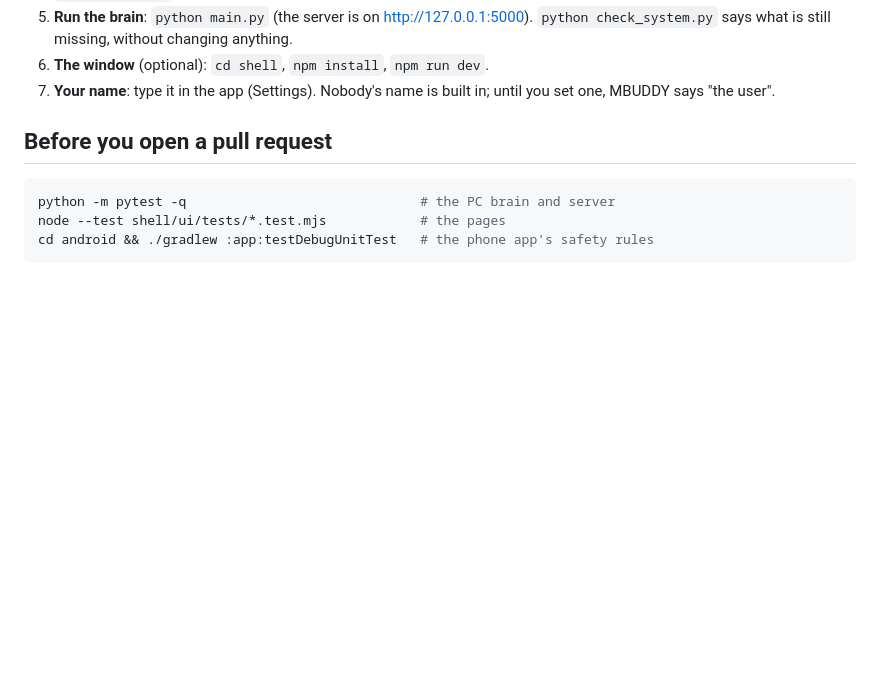
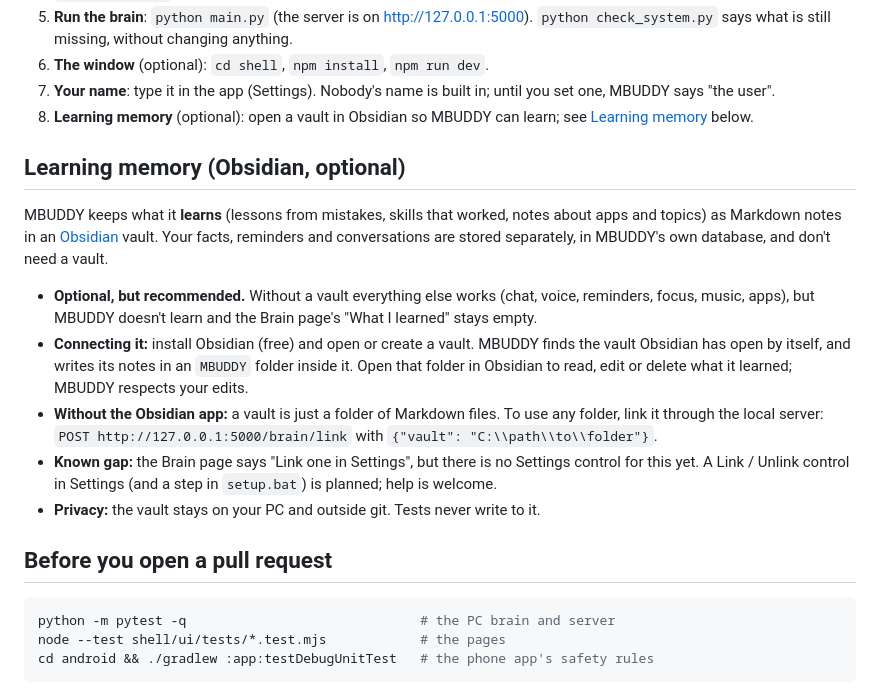
Before and after one commit to bitalchemistio-004/MYBUDDY-V1, a Markdown page: docs/GETTING_STARTED.md, the part around the change. Rendered like a GitHub page; blank space fills up the shorter version.

```diff
--- a/docs/GETTING_STARTED.md
+++ b/docs/GETTING_STARTED.md
@@ -55,6 +55,24 @@ install (without the 2.4 GB of CUDA packages) isn't set up yet; help with that i
    what is still missing, without changing anything.
 6. **The window** (optional): `cd shell`, `npm install`, `npm run dev`.
 7. **Your name**: type it in the app (Settings). Nobody's name is built in; until you set one, MBUDDY says "the user".
+8. **Learning memory** (optional): open a vault in Obsidian so MBUDDY can learn; see [Learning memory](#learning-memory-obsidian-optional) below.
+
+## Learning memory (Obsidian, optional)
+
+MBUDDY keeps what it **learns** (lessons from mistakes, skills that worked, notes about apps and topics) as Markdown notes
+in an [Obsidian](https://obsidian.md) vault. Your facts, reminders and conversations are stored separately, in MBUDDY's own
+database, and don't need a vault.
+
+- **Optional, but recommended.** Without a vault everything else works (chat, voice, reminders, focus, music, apps),
+  but MBUDDY doesn't learn and the Brain page's "What I learned" stays empty.
+- **Connecting it:** install Obsidian (free) and open or create a vault. MBUDDY finds the vault Obsidian has open by
+  itself, and writes its notes in an `MBUDDY` folder inside it. Open that folder in Obsidian to read, edit or delete
+  what it learned; MBUDDY respects your edits.
+- **Without the Obsidian app:** a vault is just a folder of Markdown files. To use any folder, link it through the
+  local server: `POST http://127.0.0.1:5000/brain/link` with `{"vault": "C:\\path\\to\\folder"}`.
+- **Known gap:** the Brain page says "Link one in Settings", but there is no Settings control for this yet. A Link /
+  Unlink control in Settings (and a step in `setup.bat`) is planned; help is welcome.
+- **Privacy:** the vault stays on your PC and outside git. Tests never write to it.
 
 ## Before you open a pull request
 
```
Also changed, not shown: CONTRIBUTING.md (+2 -1 lines), README.md (+1 -0 lines).
